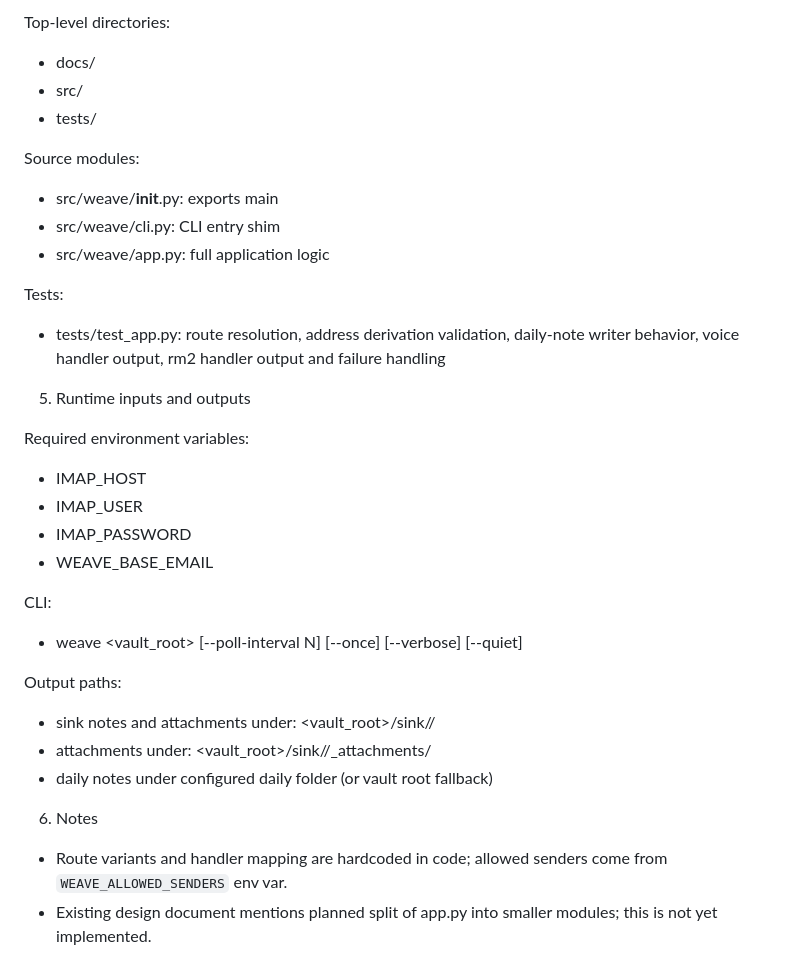
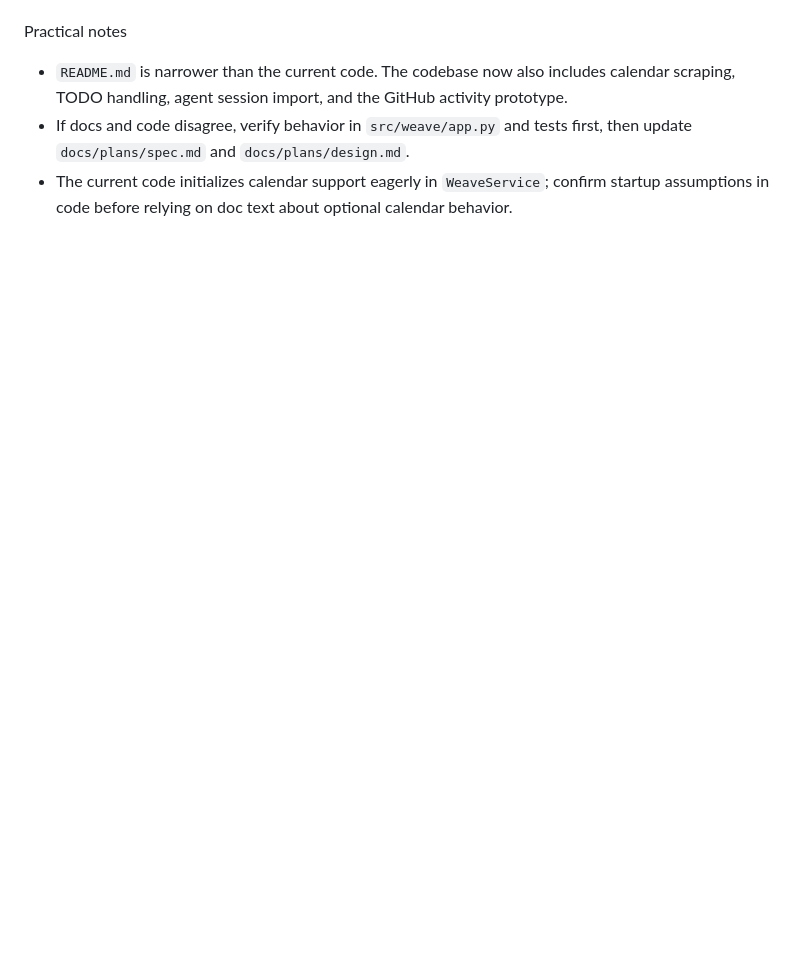
Before and after one commit to williballenthin/aiwilli, a Markdown page: weave/AGENTS.md, the part around one of its changes. GitHub-like rendering; blank space fills up the shorter version.

```diff
--- a/weave/AGENTS.md
+++ b/weave/AGENTS.md
@@ -85,33 +77,4 @@ Repository files:
-Top-level directories:
-- docs/
-- src/
-- tests/
-
-Source modules:
-- src/weave/__init__.py: exports main
-- src/weave/cli.py: CLI entry shim
-- src/weave/app.py: full application logic
-
-Tests:
-- tests/test_app.py: route resolution, address derivation validation, daily-note writer behavior, voice handler output, rm2 handler output and failure handling
-
-5. Runtime inputs and outputs
-
-Required environment variables:
-- IMAP_HOST
-- IMAP_USER
-- IMAP_PASSWORD
-- WEAVE_BASE_EMAIL
-
-CLI:
-- weave <vault_root> [--poll-interval N] [--once] [--verbose] [--quiet]
-
-Output paths:
-- sink notes and attachments under: <vault_root>/sink/<YYYY-MM-DD>/
-- attachments under: <vault_root>/sink/<YYYY-MM-DD>/_attachments/
-- daily notes under configured daily folder (or vault root fallback)
-
-6. Notes
-
-- Route variants and handler mapping are hardcoded in code; allowed senders come from `WEAVE_ALLOWED_SENDERS` env var.
-- Existing design document mentions planned split of app.py into smaller modules; this is not yet implemented.
+Practical notes
+- `README.md` is narrower than the current code. The codebase now also includes calendar scraping, TODO handling, agent session import, and the GitHub activity prototype.
+- If docs and code disagree, verify behavior in `src/weave/app.py` and tests first, then update `docs/plans/spec.md` and `docs/plans/design.md`.
+- The current code initializes calendar support eagerly in `WeaveService`; confirm startup assumptions in code before relying on doc text about optional calendar behavior.
```
Also changed, not shown: other parts of weave/AGENTS.md (+67 -75 lines).
